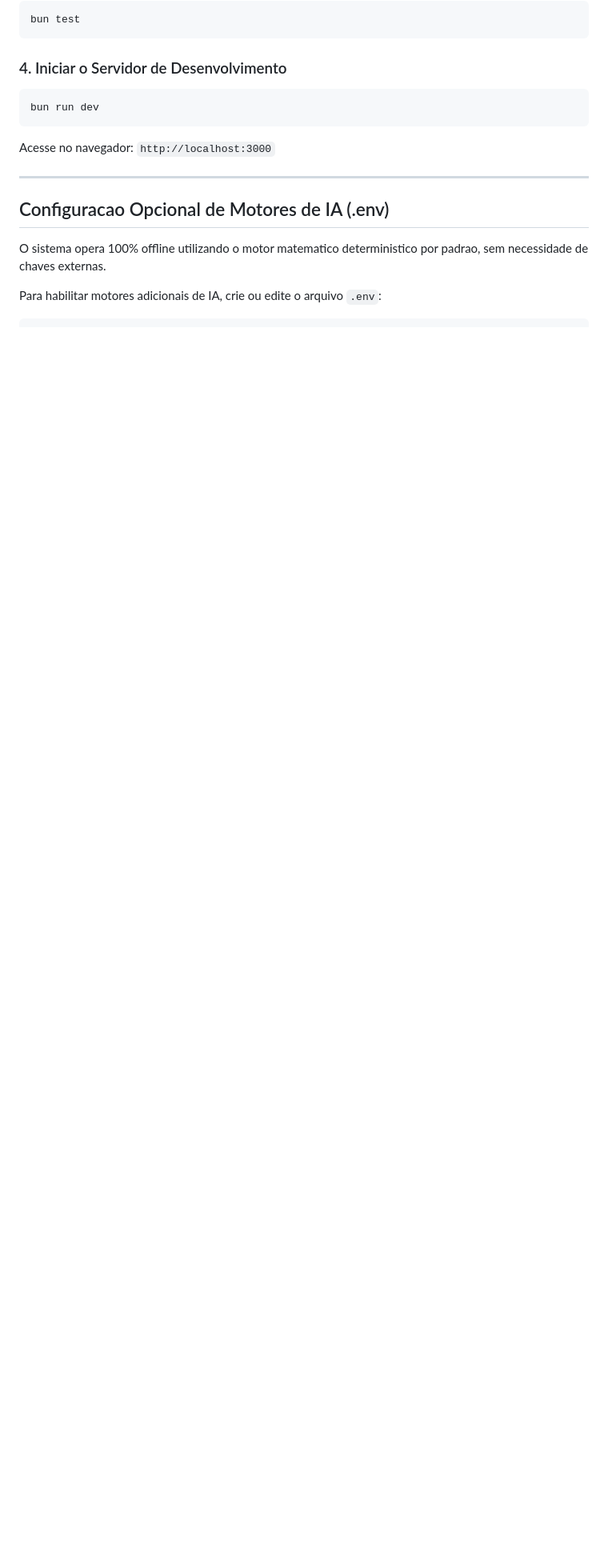
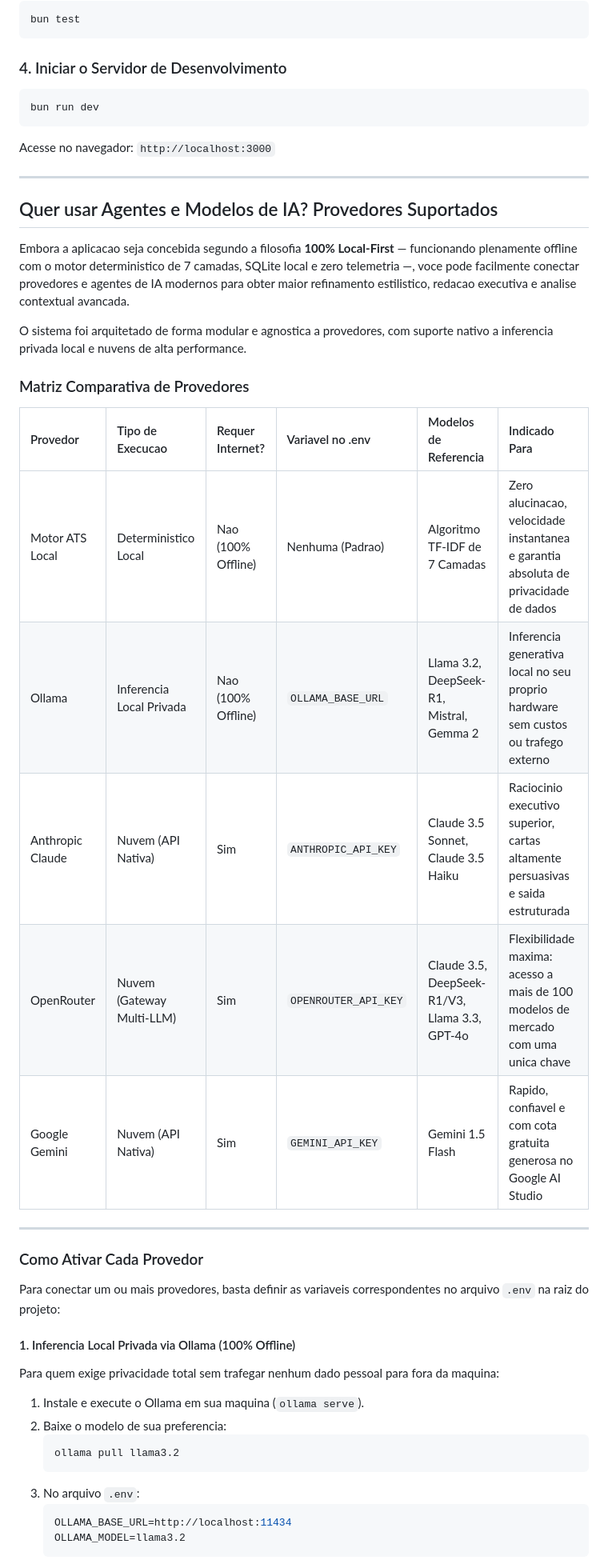
Before and after one commit to rslucena/ats-resume-optimizer, a Markdown page: README.md, the part around one of its changes. Shown at 80% size. GitHub-like rendering; blank space fills up the shorter version.

````diff
--- a/README.md
+++ b/README.md
@@ -152,8 +152,38 @@ Acesse no navegador: `http://localhost:3000`
 
 ---
 
-## Configuracao Opcional de Motores de IA (.env)
+## Quer usar Agentes e Modelos de IA? Provedores Suportados
 
-O sistema opera 100% offline utilizando o motor matematico deterministico por padrao, sem necessidade de chaves externas.
+Embora a aplicacao seja concebida segundo a filosofia **100% Local-First** — funcionando plenamente offline com o motor deterministico de 7 camadas, SQLite local e zero telemetria —, voce pode facilmente conectar provedores e agentes de IA modernos para obter maior refinamento estilistico, redacao executiva e analise contextual avancada.
 
-Para habilitar motores adicionais de IA, crie ou edite o arquivo `.env`:
+O sistema foi arquitetado de forma modular e agnostica a provedores, com suporte nativo a inferencia privada local e nuvens de alta performance.
+
+### Matriz Comparativa de Provedores
+
+| Provedor | Tipo de Execucao | Requer Internet? | Variavel no .env | Modelos de Referencia | Indicado Para |
+| :--- | :--- | :--- | :--- | :--- | :--- |
+| Motor ATS Local | Deterministico Local | Nao (100% Offline) | Nenhuma (Padrao) | Algoritmo TF-IDF de 7 Camadas | Zero alucinacao, velocidade instantanea e garantia absoluta de privacidade de dados |
+| Ollama | Inferencia Local Privada | Nao (100% Offline) | `OLLAMA_BASE_URL` | Llama 3.2, DeepSeek-R1, Mistral, Gemma 2 | Inferencia generativa local no seu proprio hardware sem custos ou trafego externo |
+| Anthropic Claude | Nuvem (API Nativa) | Sim | `ANTHROPIC_API_KEY` | Claude 3.5 Sonnet, Claude 3.5 Haiku | Raciocinio executivo superior, cartas altamente persuasivas e saida estruturada |
+| OpenRouter | Nuvem (Gateway Multi-LLM) | Sim | `OPENROUTER_API_KEY` | Claude 3.5, DeepSeek-R1/V3, Llama 3.3, GPT-4o | Flexibilidade maxima: acesso a mais de 100 modelos de mercado com uma unica chave |
+| Google Gemini | Nuvem (API Nativa) | Sim | `GEMINI_API_KEY` | Gemini 1.5 Flash | Rapido, confiavel e com cota gratuita generosa no Google AI Studio |
+
+---
+
+### Como Ativar Cada Provedor
+
+Para conectar um ou mais provedores, basta definir as variaveis correspondentes no arquivo `.env` na raiz do projeto:
+
+#### 1. Inferencia Local Privada via Ollama (100% Offline)
+Para quem exige privacidade total sem trafegar nenhum dado pessoal para fora da maquina:
+1. Instale e execute o Ollama em sua maquina (`ollama serve`).
+2. Baixe o modelo de sua preferencia:
+   ```bash
+   ollama pull llama3.2
+   ```
+3. No arquivo `.env`:
+   ```env
+   OLLAMA_BASE_URL=http://localhost:11434
+   OLLAMA_MODEL=llama3.2
+   ```
+
````
Also changed, not shown: other parts of README.md (+38 -0 lines).
